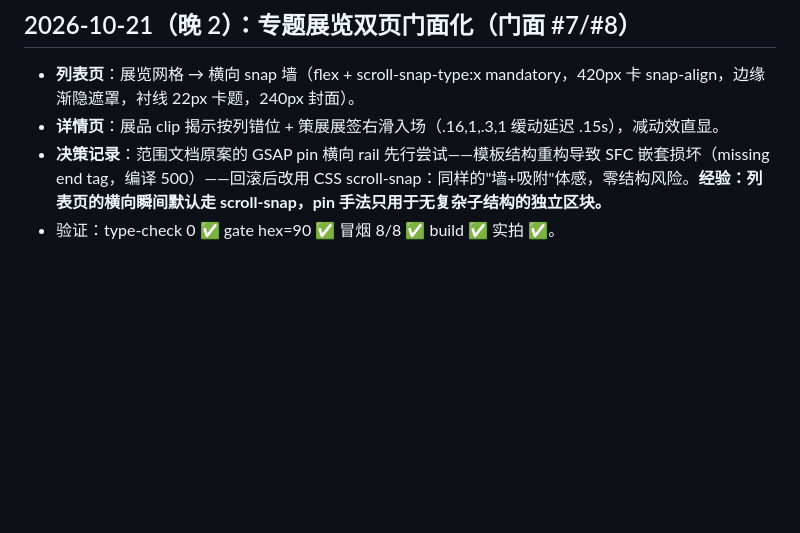
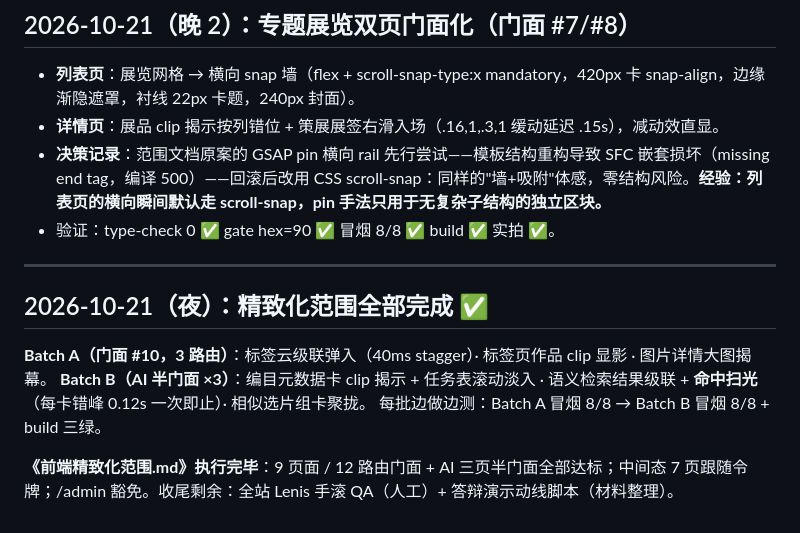
Before and after one commit to Freedom-Limerence/smart_photo_community, a Markdown page: 开发日志.md, the part around the change. GitHub-like rendering; blank space fills up the shorter version.

Commit message:
docs: facade scope complete - all batches green

```diff
--- a/开发日志.md
+++ b/开发日志.md
@@ -850,3 +850,13 @@ motionsites 语言四张深水牌打出：
 - **详情页**：展品 clip 揭示按列错位 + 策展展签右滑入场（.16,1,.3,1 缓动延迟 .15s），减动效直显。
 - **决策记录**：范围文档原案的 GSAP pin 横向 rail 先行尝试——模板结构重构导致 SFC 嵌套损坏（missing end tag，编译 500）——回滚后改用 CSS scroll-snap：同样的"墙+吸附"体感，零结构风险。**经验：列表页的横向瞬间默认走 scroll-snap，pin 手法只用于无复杂子结构的独立区块。**
 - 验证：type-check 0 ✅ gate hex=90 ✅ 冒烟 8/8 ✅ build ✅ 实拍 ✅。
+
+---
+
+## 2026-10-21（夜）：精致化范围全部完成 ✅
+
+**Batch A（门面 #10，3 路由）**：标签云级联弹入（40ms stagger）· 标签页作品 clip 显影 · 图片详情大图揭幕。
+**Batch B（AI 半门面 ×3）**：编目元数据卡 clip 揭示 + 任务表滚动淡入 · 语义检索结果级联 + **命中扫光**（每卡错峰 0.12s 一次即止）· 相似选片组卡聚拢。
+每批边做边测：Batch A 冒烟 8/8 → Batch B 冒烟 8/8 + build 三绿。
+
+**《前端精致化范围.md》执行完毕**：9 页面 / 12 路由门面 + AI 三页半门面全部达标；中间态 7 页跟随令牌；/admin 豁免。收尾剩余：全站 Lenis 手滚 QA（人工）+ 答辩演示动线脚本（材料整理）。
```
